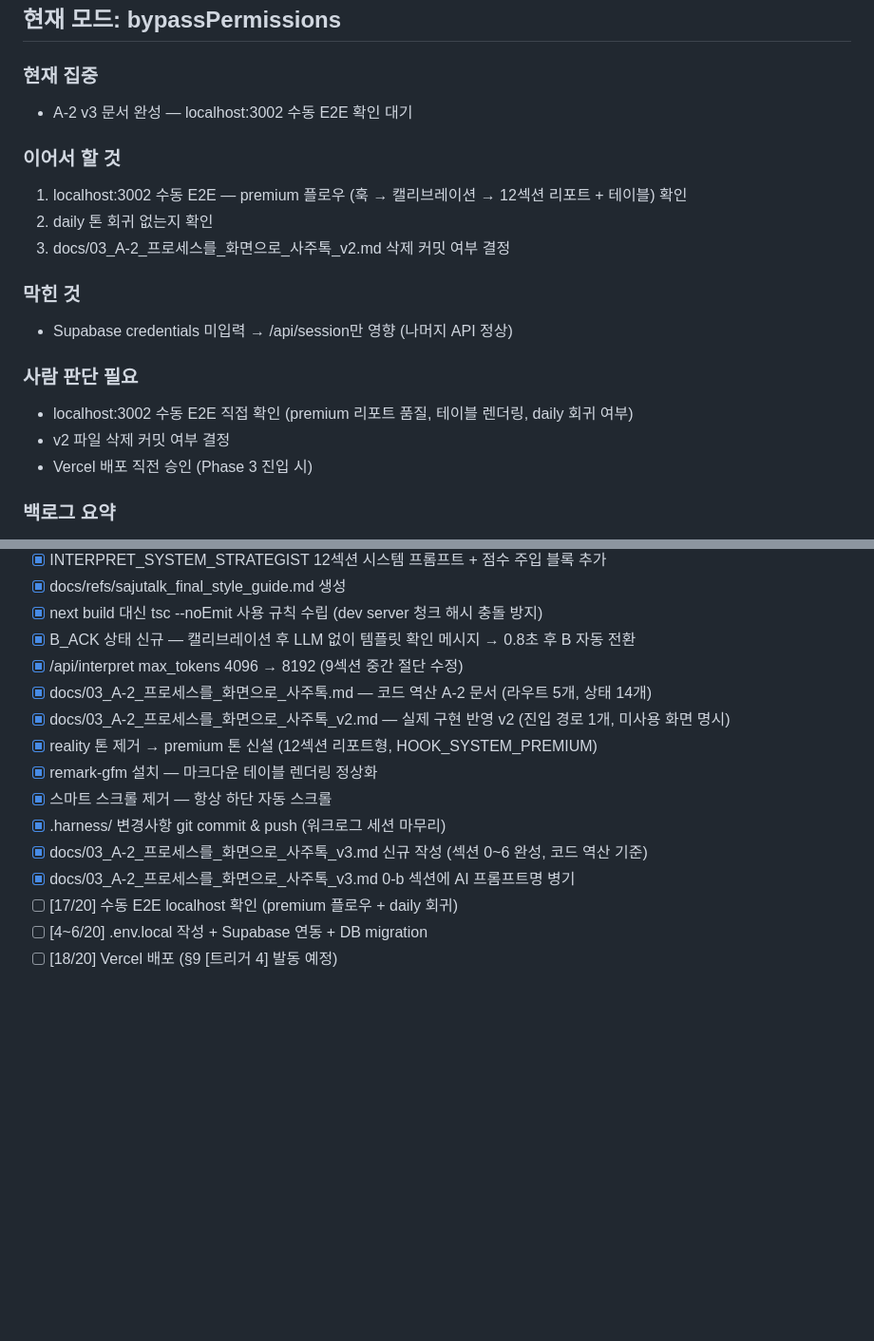
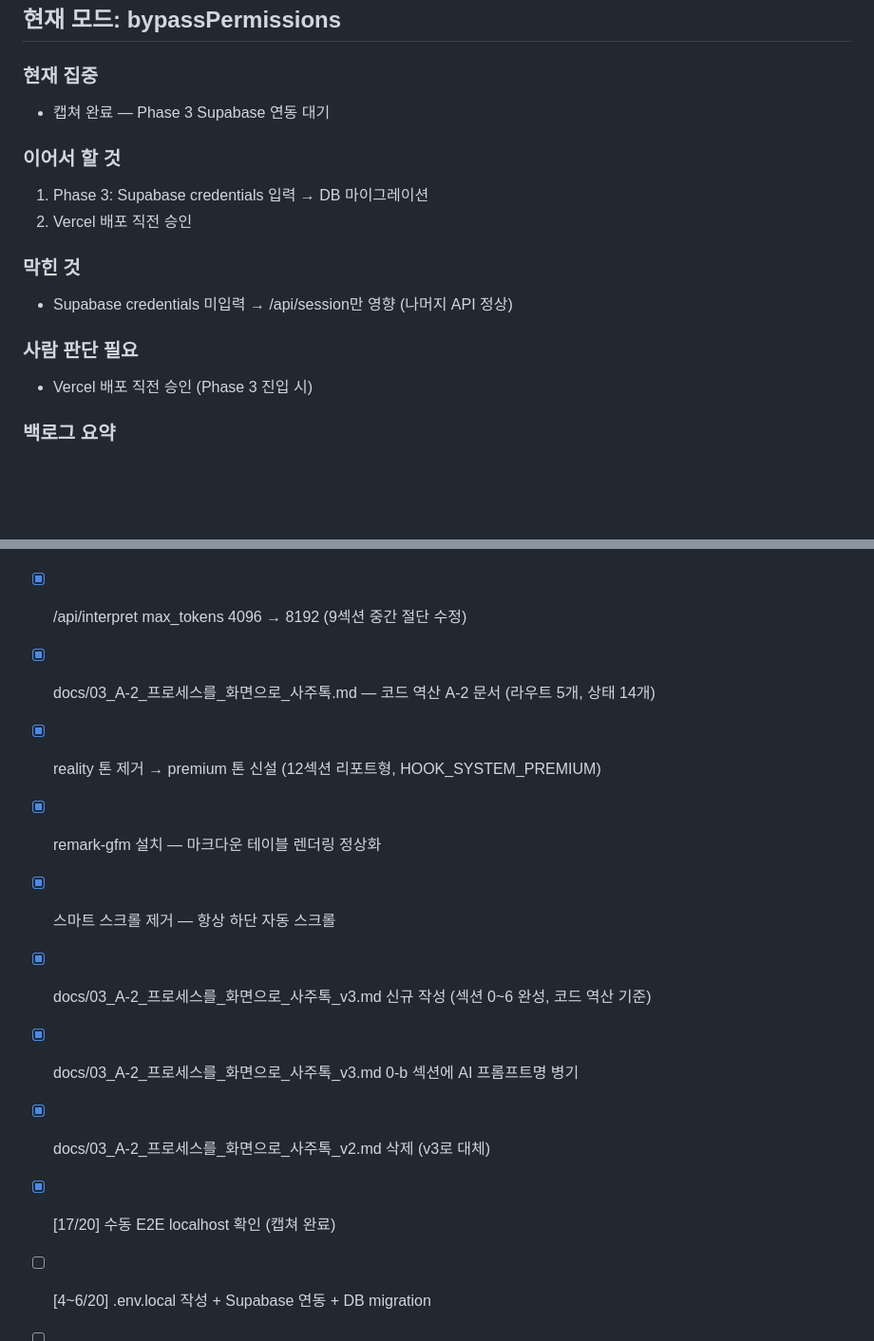
Before and after one commit to eugene-eee-hongkyu/four-pillars, a Markdown page: .harness/state.md, 2 parts joined by grey strips. Shown at 95% size. GitHub-like rendering; blank space fills up the shorter version.

```diff
--- a/.harness/state.md
+++ b/.harness/state.md
@@ -12,13 +12,12 @@
 
 ### 현재 집중
 
-- A-2 v3 문서 완성 — localhost:3002 수동 E2E 확인 대기
+- 캡쳐 완료 — Phase 3 Supabase 연동 대기
 
 ### 이어서 할 것
 
-1. localhost:3002 수동 E2E — premium 플로우 (훅 → 캘리브레이션 → 12섹션 리포트 + 테이블) 확인
-2. daily 톤 회귀 없는지 확인
-3. docs/03_A-2_프로세스를_화면으로_사주톡_v2.md 삭제 커밋 여부 결정
+1. Phase 3: Supabase credentials 입력 → DB 마이그레이션
+2. Vercel 배포 직전 승인
 
 ### 막힌 것
 
@@ -26,8 +25,6 @@
 
 ### 사람 판단 필요
 
-- localhost:3002 수동 E2E 직접 확인 (premium 리포트 품질, 테이블 렌더링, daily 회귀 여부)
-- v2 파일 삭제 커밋 여부 결정
 - Vercel 배포 직전 승인 (Phase 3 진입 시)
 
 ### 백로그 요약
@@ -76,14 +73,13 @@
 - [x] B_ACK 상태 신규 — 캘리브레이션 후 LLM 없이 템플릿 확인 메시지 → 0.8초 후 B 자동 전환
 - [x] /api/interpret max_tokens 4096 → 8192 (9섹션 중간 절단 수정)
 - [x] docs/03_A-2_프로세스를_화면으로_사주톡.md — 코드 역산 A-2 문서 (라우트 5개, 상태 14개)
-- [x] docs/03_A-2_프로세스를_화면으로_사주톡_v2.md — 실제 구현 반영 v2 (진입 경로 1개, 미사용 화면 명시)
 - [x] reality 톤 제거 → premium 톤 신설 (12섹션 리포트형, HOOK_SYSTEM_PREMIUM)
 - [x] remark-gfm 설치 — 마크다운 테이블 렌더링 정상화
 - [x] 스마트 스크롤 제거 — 항상 하단 자동 스크롤
-- [x] .harness/ 변경사항 git commit & push (워크로그 세션 마무리)
 - [x] docs/03_A-2_프로세스를_화면으로_사주톡_v3.md 신규 작성 (섹션 0~6 완성, 코드 역산 기준)
 - [x] docs/03_A-2_프로세스를_화면으로_사주톡_v3.md 0-b 섹션에 AI 프롬프트명 병기
-- [ ] [17/20] 수동 E2E localhost 확인 (premium 플로우 + daily 회귀)
+- [x] docs/03_A-2_프로세스를_화면으로_사주톡_v2.md 삭제 (v3로 대체)
+- [x] [17/20] 수동 E2E localhost 확인 (캡쳐 완료)
 - [ ] [4~6/20] .env.local 작성 + Supabase 연동 + DB migration
 - [ ] [18/20] Vercel 배포 (§9 [트리거 4] 발동 예정)
 - [ ] [19/20] production E2E 확인
```
Also changed, not shown: other parts of .harness/state.md (+2 -2 lines), .harness/worklog.md (+13 -0 lines).
